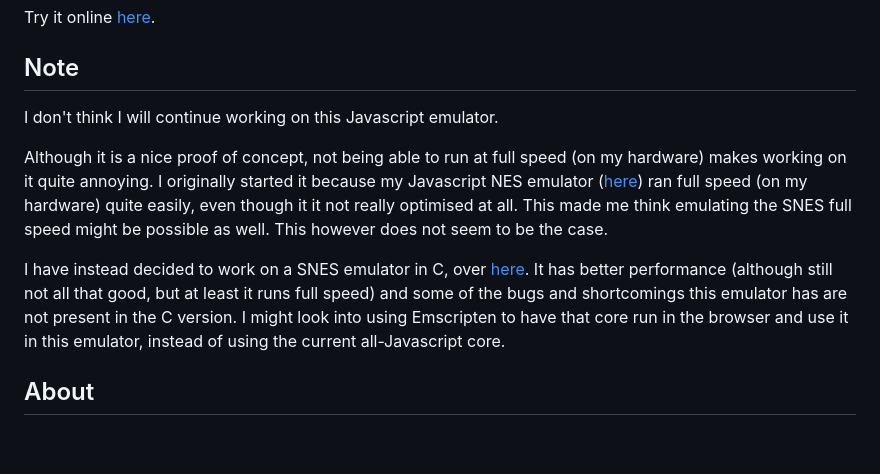
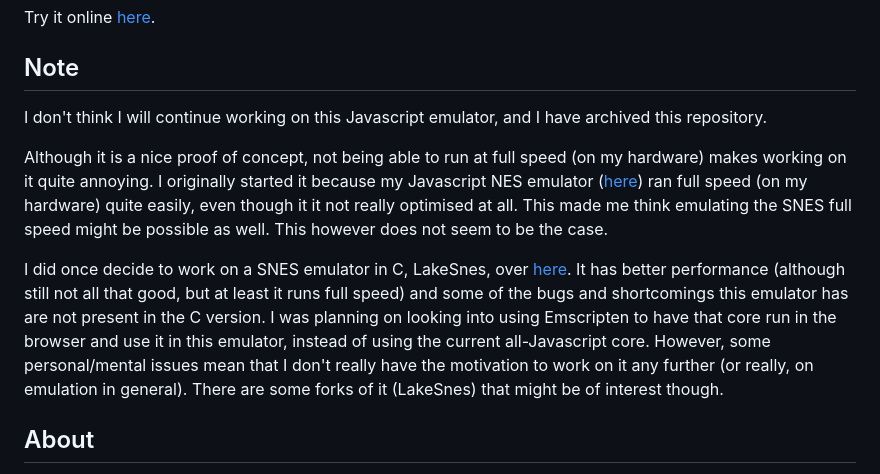
Before and after one commit to angelo-wf/SnesJs, a Markdown page: README.md, the part around the change. Drawn GitHub-style; blank space fills up the shorter version.

```diff
--- a/README.md
+++ b/README.md
@@ -5,11 +5,11 @@ Try it online [here](https://angelo-wf.github.io/SnesJs/).
 
 ## Note
 
-I don't think I will continue working on this Javascript emulator.
+I don't think I will continue working on this Javascript emulator, and I have archived this repository.
 
 Although it is a nice proof of concept, not being able to run at full speed (on my hardware) makes working on it quite annoying. I originally started it because my Javascript NES emulator ([here](https://github.com/angelo-wf/NesJs)) ran full speed (on my hardware) quite easily, even though it it not really optimised at all. This made me think emulating the SNES full speed might be possible as well. This however does not seem to be the case.
 
-I have instead decided to work on a SNES emulator in C, over [here](https://github.com/angelo-wf/LakeSnes). It has better performance (although still not all that good, but at least it runs full speed) and some of the bugs and shortcomings this emulator has are not present in the C version. I might look into using Emscripten to have that core run in the browser and use it in this emulator, instead of using the current all-Javascript core.
+I did once decide to work on a SNES emulator in C, LakeSnes, over [here](https://github.com/angelo-wf/LakeSnes). It has better performance (although still not all that good, but at least it runs full speed) and some of the bugs and shortcomings this emulator has are not present in the C version. I was planning on looking into using Emscripten to have that core run in the browser and use it in this emulator, instead of using the current all-Javascript core. However, some personal/mental issues mean that I don't really have the motivation to work on it any further (or really, on emulation in general). There are some forks of it (LakeSnes) that might be of interest though.
 
 ## About
 
```
